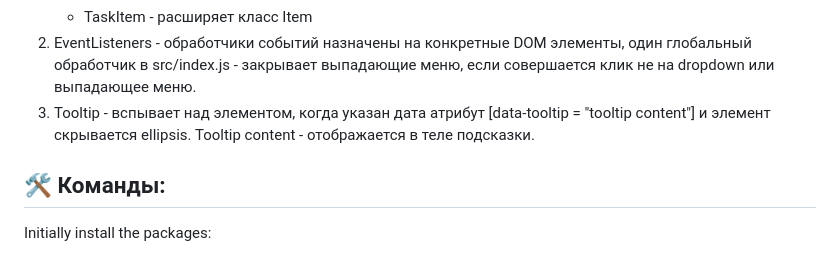
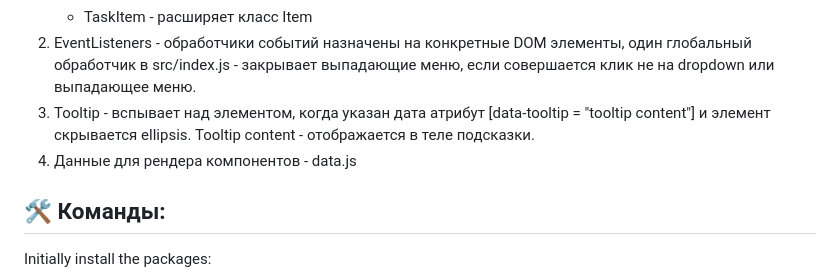
Before and after one commit to safym/FE-school-homework, a Markdown page: README.md, the part around the change. Drawn GitHub-style.

```diff
--- a/README.md
+++ b/README.md
@@ -12,6 +12,7 @@
     - TaskItem - расширяет класс Item
 2. EventListeners - обработчики событий назначены на конкретные DOM элементы, один глобальный обработчик в src/index.js - закрывает выпадающие меню, если совершается клик не на dropdown или выпадающее меню.
 3. Tooltip - вспывает над элементом, когда указан дата атрибут [data-tooltip = "tooltip content"] и элемент скрывается ellipsis. Tooltip content - отображается в теле подсказки.
+4. Данные для рендера компонентов - data.js
 
 ## 🛠 Команды:
 
```
